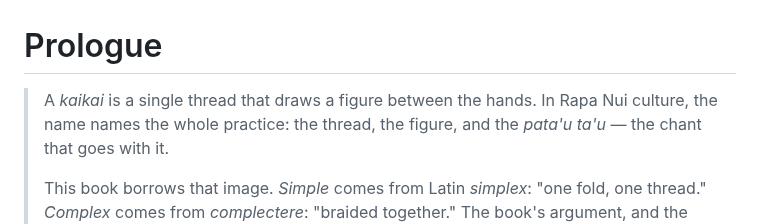
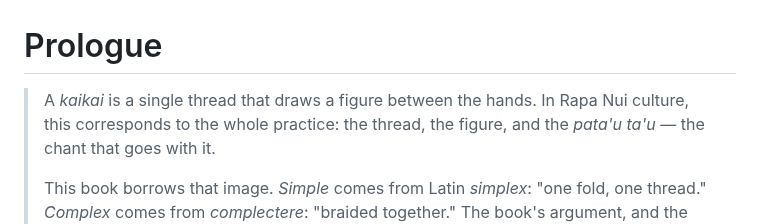
Before and after one commit to kaikailang-org/kaikai-book, a Markdown page: chapters/ch00-prologue.md, the part around one of its changes. Drawn GitHub-style.

```diff
--- a/chapters/ch00-prologue.md
+++ b/chapters/ch00-prologue.md
@@ -1,9 +1,9 @@
 # Prologue
 
 > A *kaikai* is a single thread that draws a figure between the
-> hands. In Rapa Nui culture, the name names the whole practice:
-> the thread, the figure, and the *pata'u ta'u* — the chant that
-> goes with it.
+> hands. In Rapa Nui culture, this corresponds to the whole
+> practice: the thread, the figure, and the *pata'u ta'u* — the
+> chant that goes with it.
 >
 > This book borrows that image. *Simple* comes from Latin
 > *simplex*: "one fold, one thread." *Complex* comes from
```
Also changed, not shown: other parts of chapters/ch00-prologue.md (+6 -6 lines), capitulos/cap00-prologo.md (+8 -8 lines).
